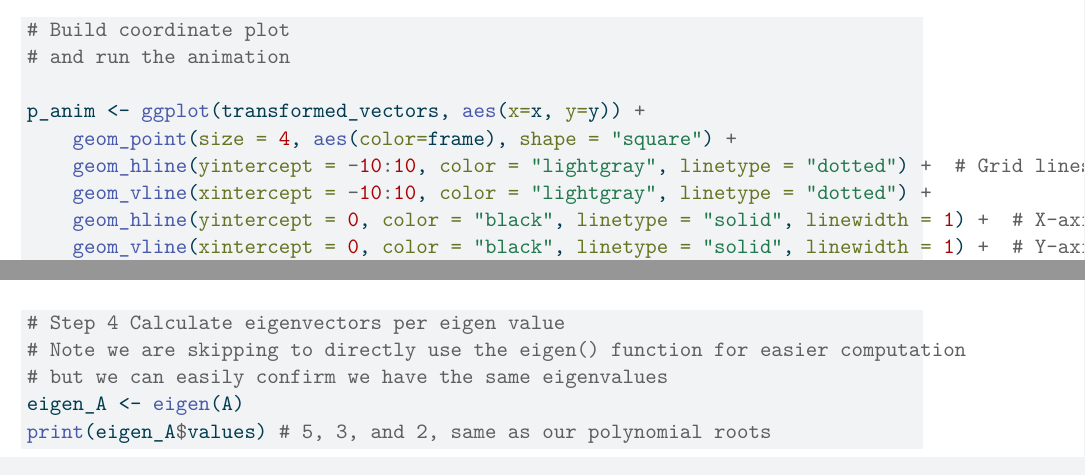
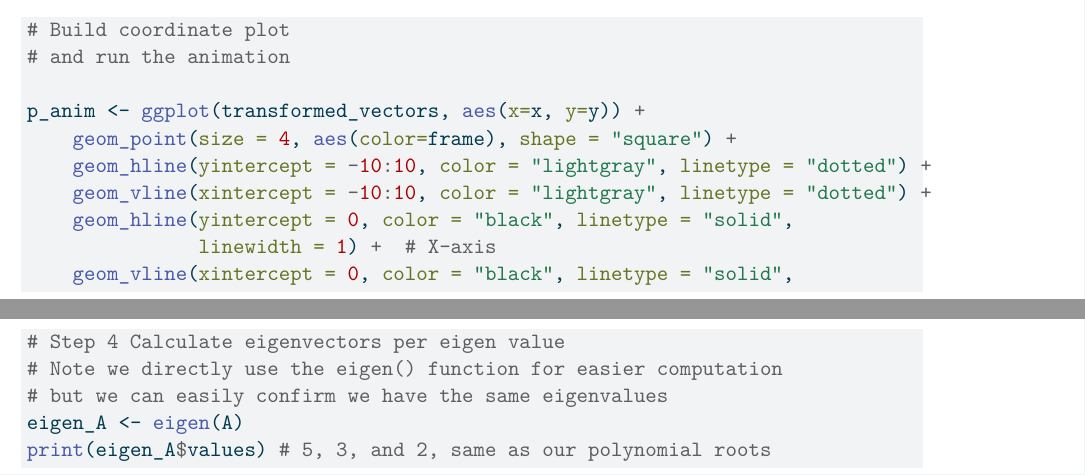
Before and after one commit to kevinhav/DATA605_hw_1, a Quarto document (hw_1.qmd): two parts of pages 3 and 14 of 22 before the commit and two parts of pages 3 and 15 of 22 after it, joined at a grey line, cut so that both start at the same text. The pictures show the output file hw_1.pdf that the author committed with the source.

Commit message:
updated format to fit linewidth

```diff
--- a/hw_1.qmd
+++ b/hw_1.qmd
@@ -140,10 +140,12 @@ transformation upon.
 
 p_anim <- ggplot(transformed_vectors, aes(x=x, y=y)) +
     geom_point(size = 4, aes(color=frame), shape = "square") +
-    geom_hline(yintercept = -10:10, color = "lightgray", linetype = "dotted") +  # Grid lines
+    geom_hline(yintercept = -10:10, color = "lightgray", linetype = "dotted") +
     geom_vline(xintercept = -10:10, color = "lightgray", linetype = "dotted") +
-    geom_hline(yintercept = 0, color = "black", linetype = "solid", linewidth = 1) +  # X-axis
-    geom_vline(xintercept = 0, color = "black", linetype = "solid", linewidth = 1) +  # Y-axis
+    geom_hline(yintercept = 0, color = "black", linetype = "solid",
+               linewidth = 1) +  # X-axis
+    geom_vline(xintercept = 0, color = "black", linetype = "solid",
+               linewidth = 1) +  # Y-axis
     scale_x_continuous(breaks = -10:10) +
     scale_y_continuous(breaks = -10:10) +
     coord_cartesian(xlim = c(-10, 10), ylim = c(-10, 10)) +
@@ -494,7 +500,7 @@ alpha <- length(unique(lambdas))
 print(alpha)
 
 # Step 4 Calculate eigenvectors per eigen value
-# Note we are skipping to directly use the eigen() function for easier computation
+# Note we directly use the eigen() function for easier computation
 # but we can easily confirm we have the same eigenvalues
 eigen_A <- eigen(A)
 print(eigen_A$values) # 5, 3, and 2, same as our polynomial roots
```
Also changed, not shown: hw_1.pdf, hw_1.qmd (8 more changed lines).
